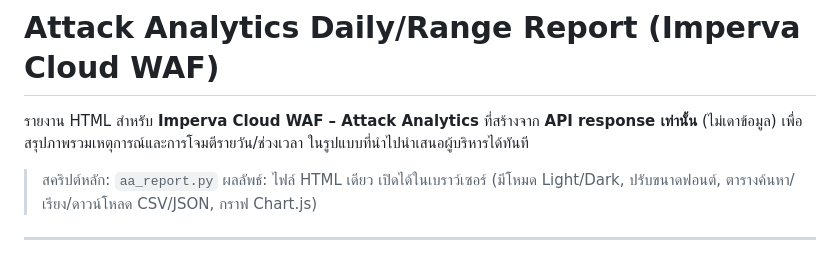
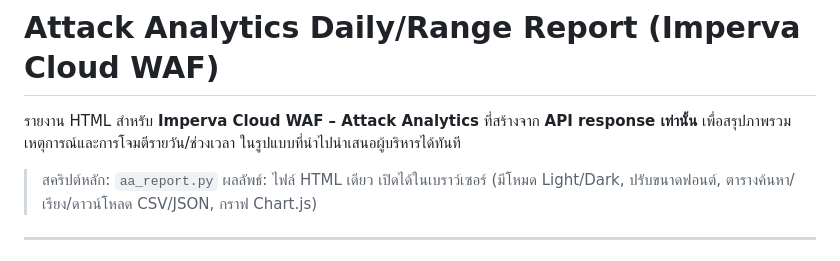
Before and after one commit to zildjiean/IMPERVA-Attack-Analytics-API-Repoprter, a Markdown page: README.md, the part around the change. Drawn GitHub-style.

```diff
--- a/README.md
+++ b/README.md
@@ -1,6 +1,6 @@
 # Attack Analytics Daily/Range Report (Imperva Cloud WAF)
 
-รายงาน HTML สำหรับ **Imperva Cloud WAF – Attack Analytics** ที่สร้างจาก **API response เท่านั้น** (ไม่เดาข้อมูล) เพื่อสรุปภาพรวมเหตุการณ์และการโจมตีรายวัน/ช่วงเวลา ในรูปแบบที่นำไปนำเสนอผู้บริหารได้ทันที
+รายงาน HTML สำหรับ **Imperva Cloud WAF – Attack Analytics** ที่สร้างจาก **API response เท่านั้น** เพื่อสรุปภาพรวมเหตุการณ์และการโจมตีรายวัน/ช่วงเวลา ในรูปแบบที่นำไปนำเสนอผู้บริหารได้ทันที
 
 > สคริปต์หลัก: `aa_report.py`
 > ผลลัพธ์: ไฟล์ HTML เดียว เปิดได้ในเบราว์เซอร์ (มีโหมด Light/Dark, ปรับขนาดฟอนต์, ตารางค้นหา/เรียง/ดาวน์โหลด CSV/JSON, กราฟ Chart.js)
```
